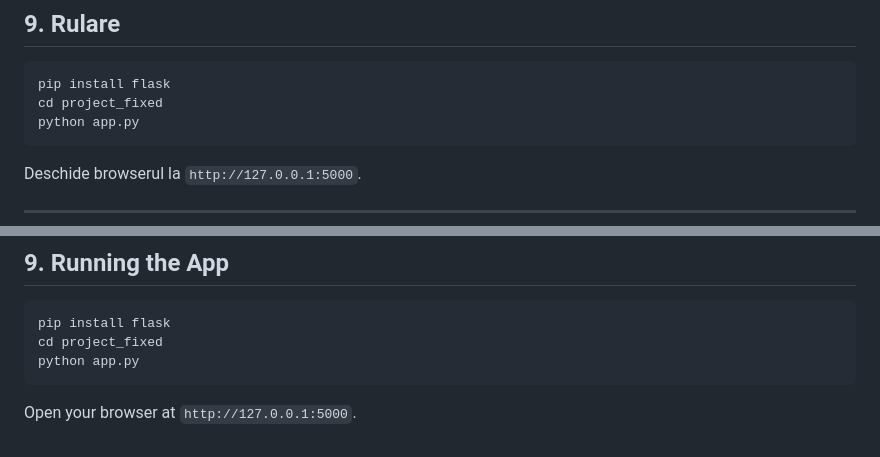
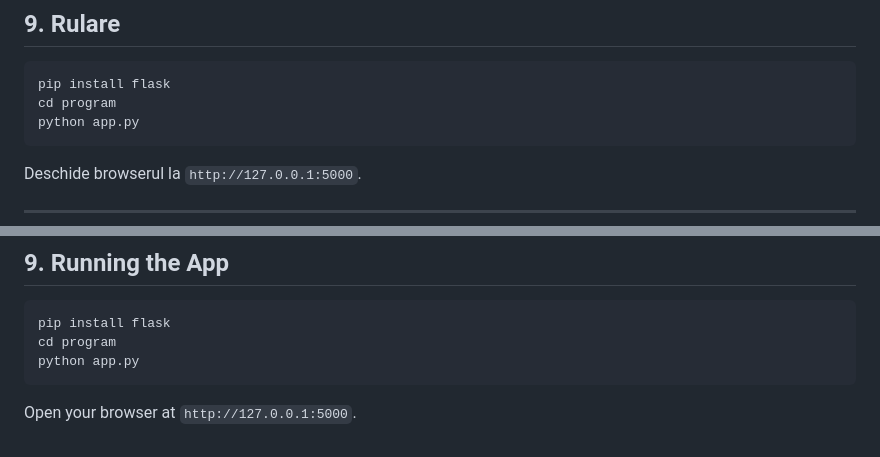
Before and after one commit to cosminelulul/transporation-problem-for-ai-agents, a Markdown page: README.md, 2 parts joined by grey strips. GitHub-like rendering; folded sections open.

Commit message:
Change directory name from 'project_fixed' to 'program'
Updated directory name in running instructions for consistency.

````diff
--- a/README.md
+++ b/README.md
@@ -173,7 +173,7 @@ Dacă `Σ capacitate ≠ Σ volum`, se adaugă automat un agent fictiv sau un ta
 
 ```bash
 pip install flask
-cd project_fixed
+cd program
 python app.py
 ```
 
@@ -345,7 +345,7 @@ If `Σ supply ≠ Σ demand`, a fictitious agent or task with cost 0 is added au
 
 ```bash
 pip install flask
-cd project_fixed
+cd program
 python app.py
 ```
 
````
